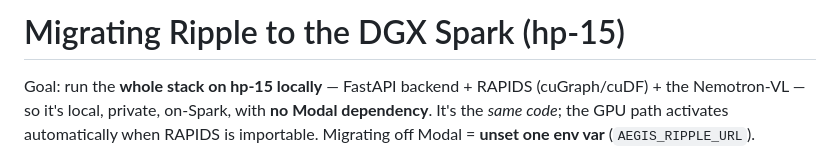
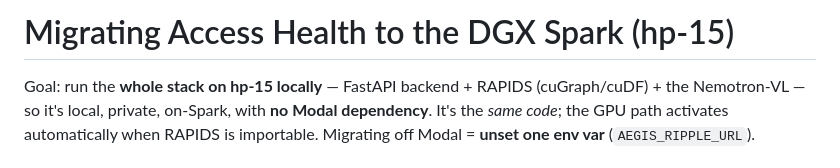
Before and after one commit to Bl4ckd09/aegis, a Markdown page: MIGRATION.md, the part around the change. Drawn GitHub-style.

```diff
--- a/MIGRATION.md
+++ b/MIGRATION.md
@@ -1,4 +1,4 @@
-# Migrating Ripple to the DGX Spark (hp-15)
+# Migrating Access Health to the DGX Spark (hp-15)
 
 Goal: run the **whole stack on hp-15 locally** — FastAPI backend + RAPIDS (cuGraph/cuDF) + the
 Nemotron-VL — so it's local, private, on-Spark, with **no Modal dependency**. It's the *same code*;
```
Also changed, not shown: DEMO.md (+5 -5 lines).
